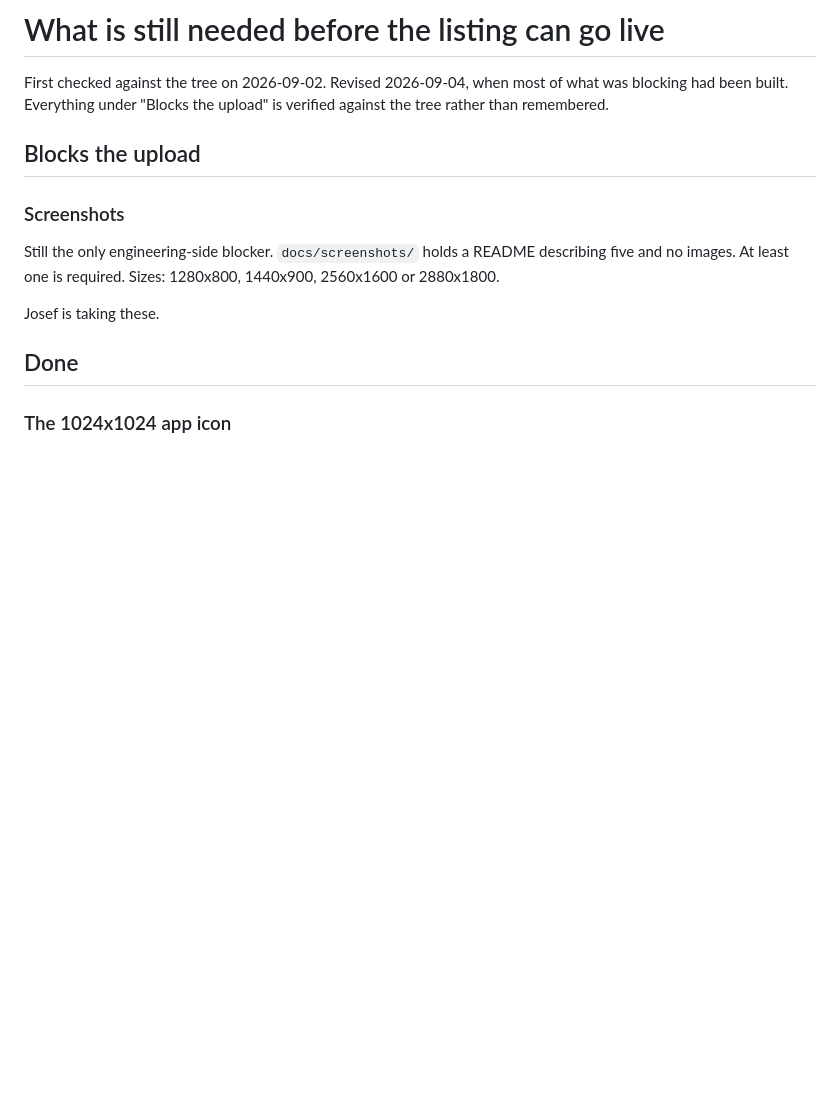
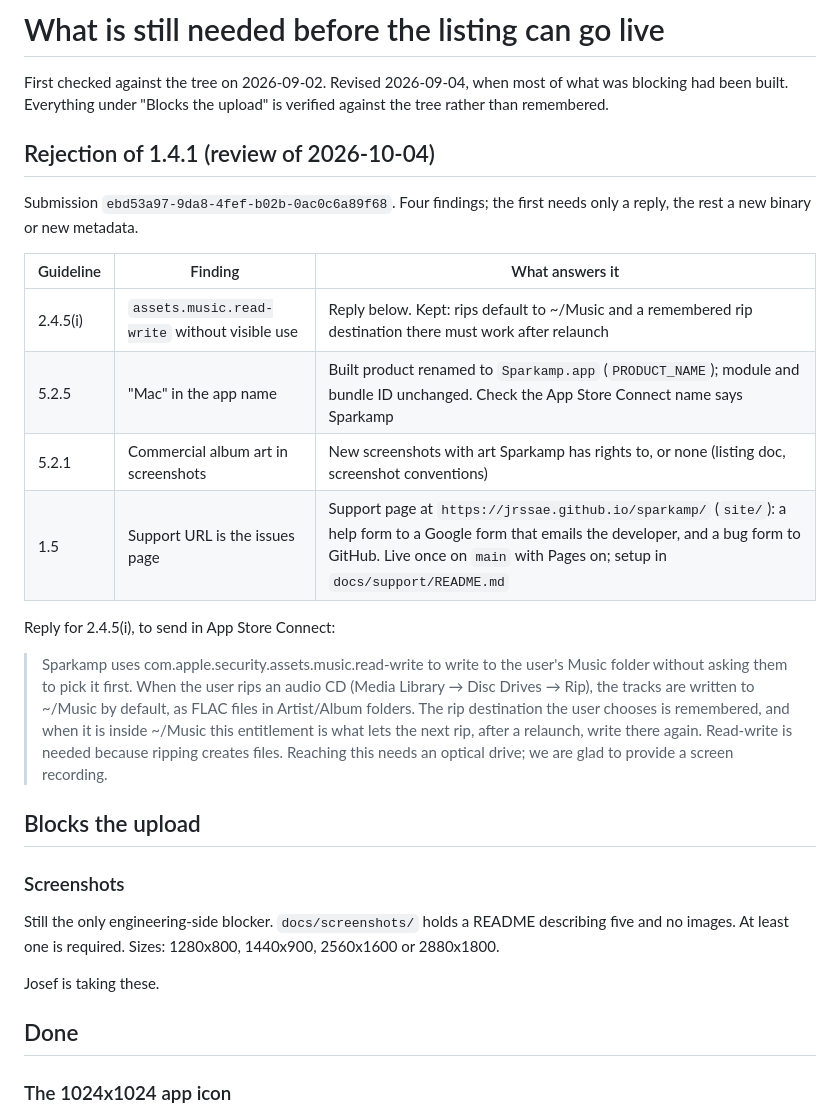
Before and after one commit to jrssae/sparkamp, a Markdown page: docs/store/submission-checklist.md, the part around the change. GitHub-like rendering; blank space fills up the shorter version.

Commit message:
docs(store): record the 1.4.1 rejection and what answers it
Co-Authored-By: Claude Opus 5.5 <noreply@anthropic.com>

```diff
--- a/docs/store/submission-checklist.md
+++ b/docs/store/submission-checklist.md
@@ -3,6 +3,29 @@
 First checked against the tree on 2026-09-02. Revised 2026-09-04, when most of
 what was blocking had been built. Everything under "Blocks the upload" is
 verified against the tree rather than remembered.
+
+## Rejection of 1.4.1 (review of 2026-10-04)
+
+Submission `ebd53a97-9da8-4fef-b02b-0ac0c6a89f68`. Four findings; the first
+needs only a reply, the rest a new binary or new metadata.
+
+| Guideline | Finding | What answers it |
+|---|---|---|
+| 2.4.5(i) | `assets.music.read-write` without visible use | Reply below. Kept: rips default to ~/Music and a remembered rip destination there must work after relaunch |
+| 5.2.5 | "Mac" in the app name | Built product renamed to `Sparkamp.app` (`PRODUCT_NAME`); module and bundle ID unchanged. Check the App Store Connect name says Sparkamp |
+| 5.2.1 | Commercial album art in screenshots | New screenshots with art Sparkamp has rights to, or none (listing doc, screenshot conventions) |
+| 1.5 | Support URL is the issues page | Support page at `https://jrssae.github.io/sparkamp/` (`site/`): a help form to a Google form that emails the developer, and a bug form to GitHub. Live once on `main` with Pages on; setup in `docs/support/README.md` |
+
+Reply for 2.4.5(i), to send in App Store Connect:
+
+> Sparkamp uses com.apple.security.assets.music.read-write to write to the
+> user's Music folder without asking them to pick it first. When the user
+> rips an audio CD (Media Library → Disc Drives → Rip), the tracks are
+> written to ~/Music by default, as FLAC files in Artist/Album folders. The
+> rip destination the user chooses is remembered, and when it is inside
+> ~/Music this entitlement is what lets the next rip, after a relaunch, write
+> there again. Read-write is needed because ripping creates files. Reaching
+> this needs an optical drive; we are glad to provide a screen recording.
 
 ## Blocks the upload
 
```
Also changed, not shown: docs/store/app-store-listing.md (+20 -4 lines).
